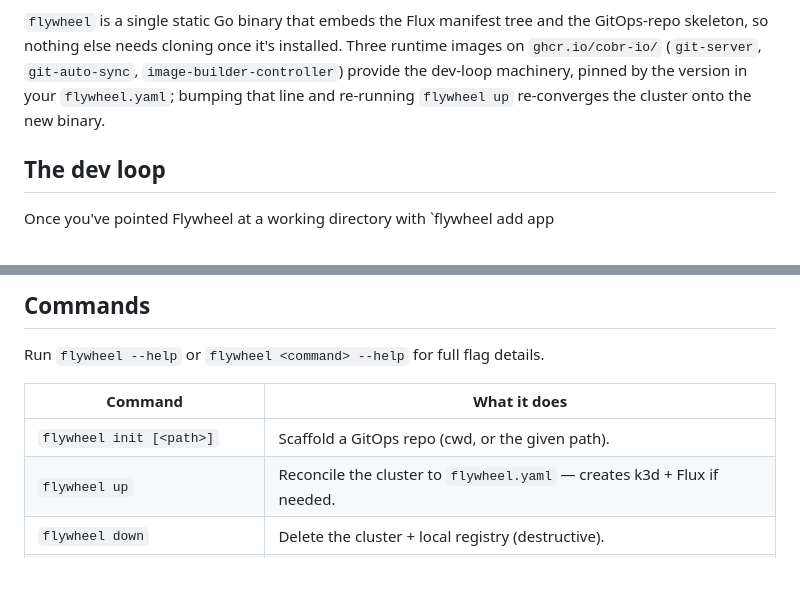
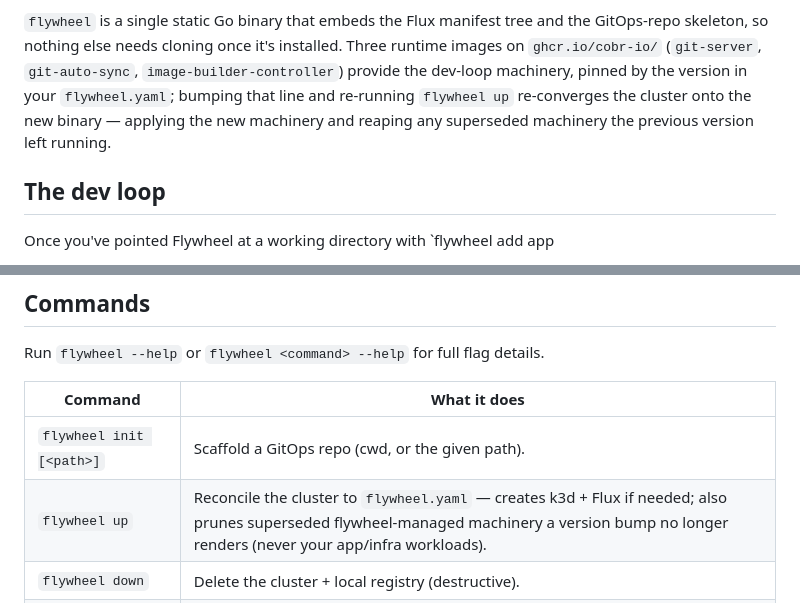
Before and after one commit to cobr-io/flywheel, a Markdown page: README.md, 2 parts joined by grey strips. Rendered like a GitHub page; blank space fills up the shorter version.

```diff
--- a/README.md
+++ b/README.md
@@ -26,7 +26,8 @@ the GitOps-repo skeleton, so nothing else needs cloning once it's installed.
 Three runtime images on `ghcr.io/cobr-io/` (`git-server`, `git-auto-sync`,
 `image-builder-controller`) provide the dev-loop machinery, pinned by the
 version in your `flywheel.yaml`; bumping that line and re-running `flywheel up`
-re-converges the cluster onto the new binary.
+re-converges the cluster onto the new binary — applying the new machinery and
+reaping any superseded machinery the previous version left running.
 
 ## The dev loop
 
@@ -121,7 +122,7 @@ Run `flywheel --help` or `flywheel <command> --help` for full flag details.
 | Command | What it does |
 |---|---|
 | `flywheel init [<path>]` | Scaffold a GitOps repo (cwd, or the given path). |
-| `flywheel up` | Reconcile the cluster to `flywheel.yaml` — creates k3d + Flux if needed. |
+| `flywheel up` | Reconcile the cluster to `flywheel.yaml` — creates k3d + Flux if needed; also prunes superseded flywheel-managed machinery a version bump no longer renders (never your app/infra workloads). |
 | `flywheel down` | Delete the cluster + local registry (destructive). |
 | `flywheel add app <dir>` | Scaffold a per-app builder + workload from a worktree dir. |
 | `flywheel publish-app <name>` | Promote a `local_only` app once its worktree has a remote. |
```
Also changed, not shown: docs/designs/2026-06-28-isolate-dev-loop-image-bumps-design.md (+14 -0 lines), docs/dev/orphan-prune.md (added, +80 -0 lines).
